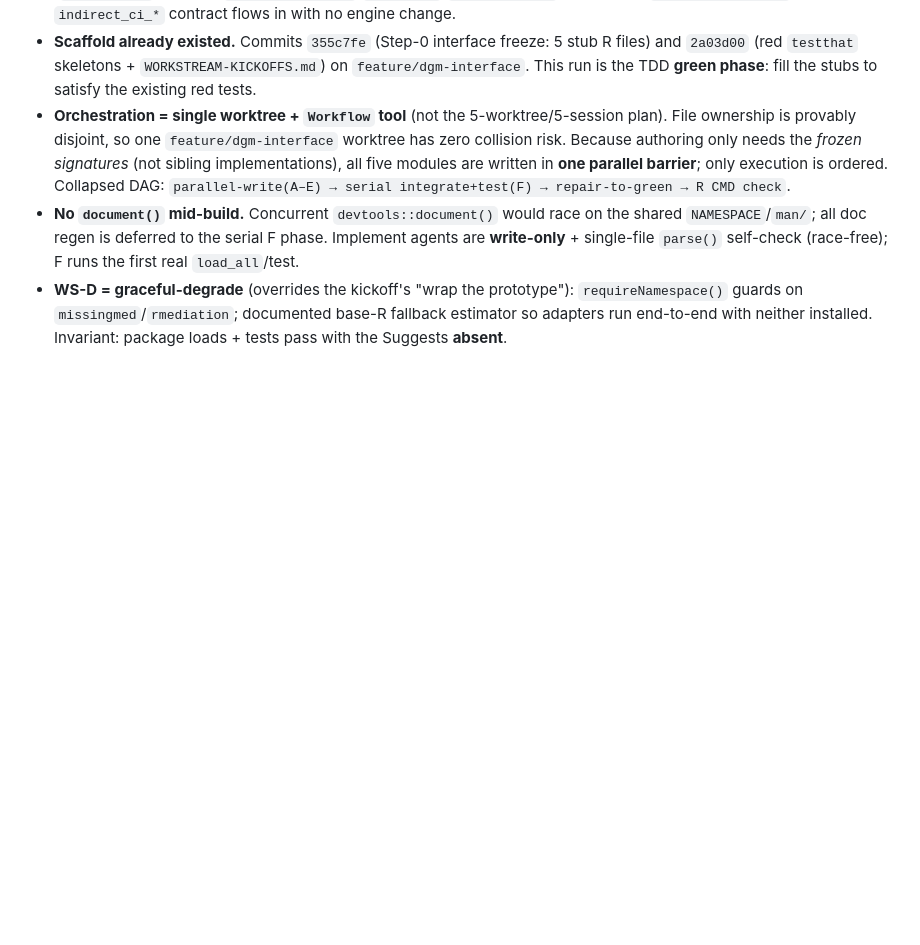
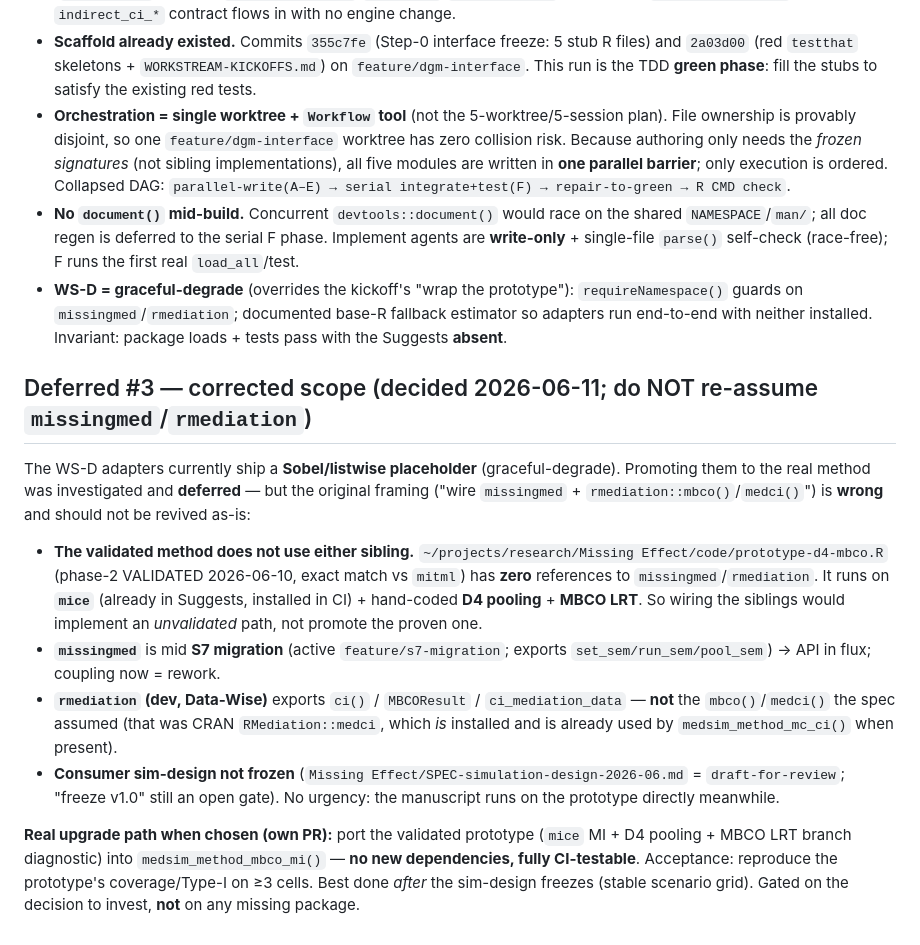
Before and after one commit to Data-Wise/medsim, a Markdown page: SPEC-medsim-missingdata-generators-2026-06-11.md, the part around the change. GitHub-like rendering; blank space fills up the shorter version.

Commit message:
docs(spec): correct deferred #3 scope — port validated prototype, not missingmed/rmediation
Investigation (2026-06-11) found the validated prototype-d4-mbco.R uses mice +
hand-coded D4/MBCO (0 refs to missingmed/rmediation). Records that the real
upgrade path is porting that prototype (no new deps), not wiring the siblings
(missingmed mid-S7-migration; dev rmediation API is ci()/MBCOResult, not
mbco()/medci()). Sim-design still draft. So the next session doesn't re-assume
the wrong dependencies.

Co-Authored-By: Claude Opus 4.8 (1M context) <noreply@anthropic.com>

```diff
--- a/SPEC-medsim-missingdata-generators-2026-06-11.md
+++ b/SPEC-medsim-missingdata-generators-2026-06-11.md
@@ -252,3 +252,26 @@ surface is `DESCRIPTION` Suggests — reconcile in each one's integration step.
 - **WS-D = graceful-degrade** (overrides the kickoff's "wrap the prototype"): `requireNamespace()`
   guards on `missingmed`/`rmediation`; documented base-R fallback estimator so adapters run end-to-end
   with neither installed. Invariant: package loads + tests pass with the Suggests **absent**.
+
+## Deferred #3 — corrected scope (decided 2026-06-11; do NOT re-assume `missingmed`/`rmediation`)
+
+The WS-D adapters currently ship a **Sobel/listwise placeholder** (graceful-degrade). Promoting them to
+the real method was investigated and **deferred** — but the original framing ("wire `missingmed` +
+`rmediation::mbco()`/`medci()`") is **wrong** and should not be revived as-is:
+
+- **The validated method does not use either sibling.** `~/projects/research/Missing Effect/code/prototype-d4-mbco.R`
+  (phase-2 VALIDATED 2026-06-10, exact match vs `mitml`) has **zero** references to `missingmed`/`rmediation`.
+  It runs on **`mice`** (already in Suggests, installed in CI) + hand-coded **D4 pooling** + **MBCO LRT**.
+  So wiring the siblings would implement an *unvalidated* path, not promote the proven one.
+- **`missingmed`** is mid **S7 migration** (active `feature/s7-migration`; exports `set_sem/run_sem/pool_sem`)
+  → API in flux; coupling now = rework.
+- **`rmediation` (dev, Data-Wise)** exports `ci()` / `MBCOResult` / `ci_mediation_data` — **not** the
+  `mbco()`/`medci()` the spec assumed (that was CRAN `RMediation::medci`, which *is* installed and is
+  already used by `medsim_method_mc_ci()` when present).
+- **Consumer sim-design not frozen** (`Missing Effect/SPEC-simulation-design-2026-06.md` = `draft-for-review`;
+  "freeze v1.0" still an open gate). No urgency: the manuscript runs on the prototype directly meanwhile.
+
+**Real upgrade path when chosen (own PR):** port the validated prototype (`mice` MI + D4 pooling + MBCO LRT
+branch diagnostic) into `medsim_method_mbco_mi()` — **no new dependencies, fully CI-testable**. Acceptance:
+reproduce the prototype's coverage/Type-I on ≥3 cells. Best done *after* the sim-design freezes (stable
+scenario grid). Gated on the decision to invest, **not** on any missing package.
```
